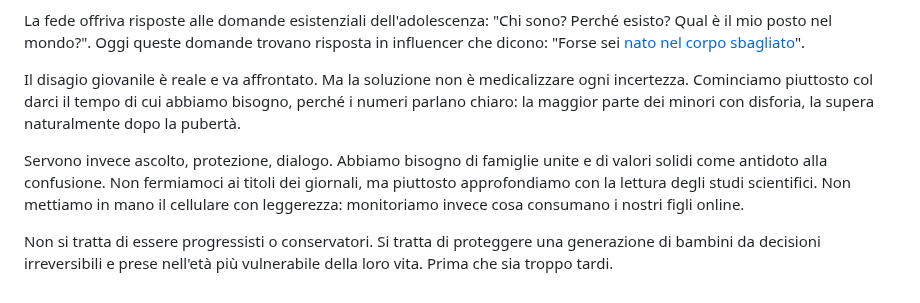
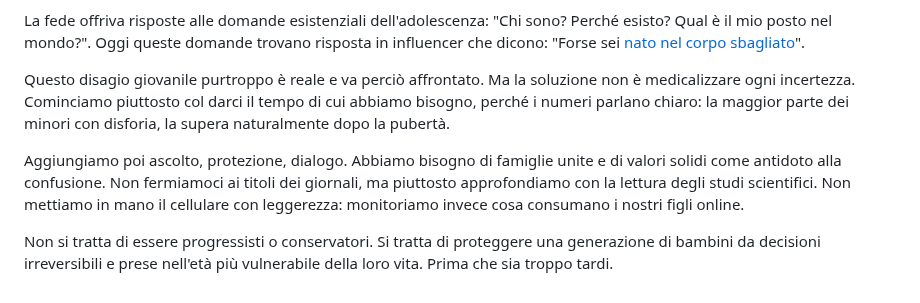
Before and after one commit to yuridiprodo/yuridiprodo.github.io, a Markdown page: articles/2025-08-06-disforia-di-genere.md, the part around the change. GitHub-like rendering.

Commit message:
aggiornato nuovo articolo

```diff
--- a/articles/2025-08-06-disforia-di-genere.md
+++ b/articles/2025-08-06-disforia-di-genere.md
@@ -16,8 +16,8 @@ Quando togli Dio dall'equazione, l'essere umano non smette di cercare significat
 
 La fede offriva risposte alle domande esistenziali dell'adolescenza: "Chi sono? Perché esisto? Qual è il mio posto nel mondo?". Oggi queste domande trovano risposta in influencer che dicono: "Forse sei [nato nel corpo sbagliato](https://www.psicolinea.it/nascere-nel-corpo-sbagliato-consulenza-online/)".
 
-Il disagio giovanile è reale e va affrontato. Ma la soluzione non è medicalizzare ogni incertezza. Cominciamo piuttosto col darci il tempo di cui abbiamo bisogno, perché i numeri parlano chiaro: la maggior parte dei minori con disforia, la supera naturalmente dopo la pubertà.
+Questo disagio giovanile purtroppo è reale e va perciò affrontato. Ma la soluzione non è medicalizzare ogni incertezza. Cominciamo piuttosto col darci il tempo di cui abbiamo bisogno, perché i numeri parlano chiaro: la maggior parte dei minori con disforia, la supera naturalmente dopo la pubertà.
 
-Servono invece ascolto, protezione, dialogo. Abbiamo bisogno di famiglie unite e di valori solidi come antidoto alla confusione. Non fermiamoci ai titoli dei giornali, ma  piuttosto approfondiamo con la lettura degli studi scientifici. Non mettiamo in mano il cellulare con leggerezza: monitoriamo invece cosa consumano i nostri figli online.
+Aggiungiamo poi ascolto, protezione, dialogo. Abbiamo bisogno di famiglie unite e di valori solidi come antidoto alla confusione. Non fermiamoci ai titoli dei giornali, ma  piuttosto approfondiamo con la lettura degli studi scientifici. Non mettiamo in mano il cellulare con leggerezza: monitoriamo invece cosa consumano i nostri figli online.
 
 Non si tratta di essere progressisti o conservatori. Si tratta di proteggere una generazione di bambini da decisioni irreversibili e prese nell'età più vulnerabile della loro vita. Prima che sia troppo tardi.
```
